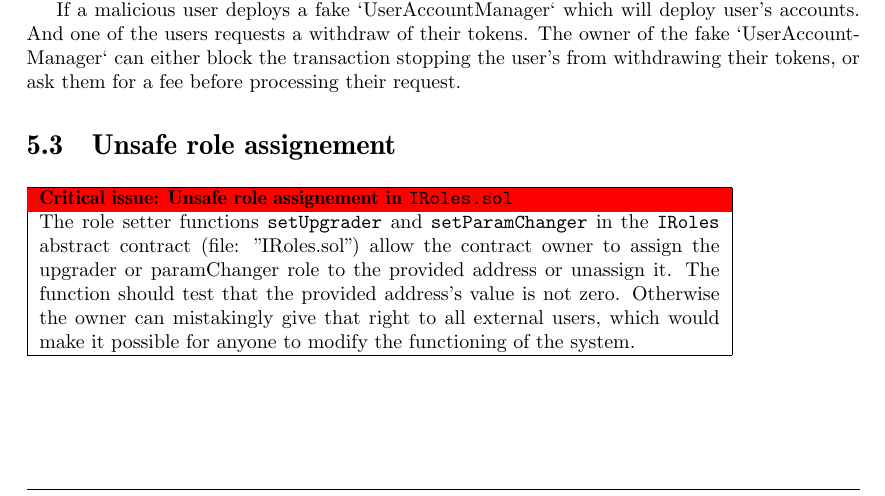
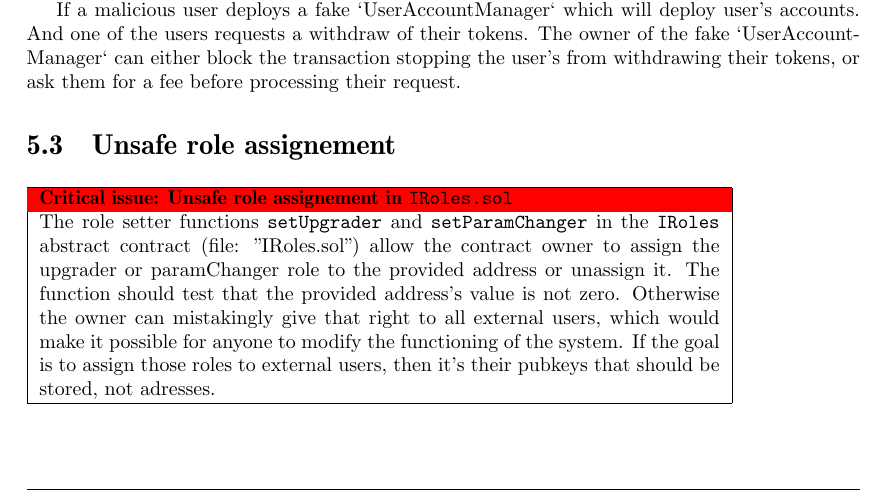
Before and after one commit to OCamlPro/formet_everscalend_audit, a LaTeX document (report.tex, which reads audit.tex): part of page 26 of 32, cut so that both start at the same text. Compiled offline with pdfLaTeX.

Commit message:
Unsafe role assignement update, mention of pubkeys

```diff
--- a/audit.tex
+++ b/audit.tex
@@ -59,7 +59,7 @@ If a malicious user deploys a fake `UserAccountManager` which will deploy user's
 \section{Unsafe role assignement}
 
 \issueCritical{Unsafe role assignement in {\tt IRoles.sol}}{
-  The role setter functions {\tt setUpgrader} and {\tt setParamChanger} in the {\tt IRoles} abstract contract (file: "IRoles.sol") allow the contract owner to assign the upgrader or paramChanger role to the provided address or unassign it. The function should test that the provided address's value is not zero. Otherwise the owner can mistakingly give that right to all external users, which would make it possible for anyone to modify the functioning of the system.
+  The role setter functions {\tt setUpgrader} and {\tt setParamChanger} in the {\tt IRoles} abstract contract (file: "IRoles.sol") allow the contract owner to assign the upgrader or paramChanger role to the provided address or unassign it. The function should test that the provided address's value is not zero. Otherwise the owner can mistakingly give that right to all external users, which would make it possible for anyone to modify the functioning of the system. If the goal is to assign those roles to external users, then it's their pubkeys that should be stored, not adresses.
 }
 
 \section{Internal function names}
```
Also changed, not shown: report.pdf.
